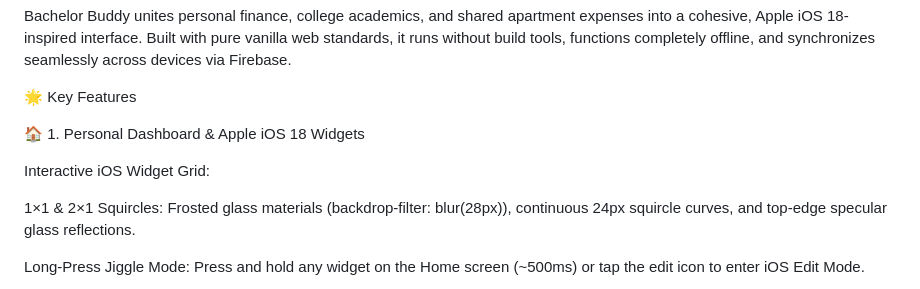
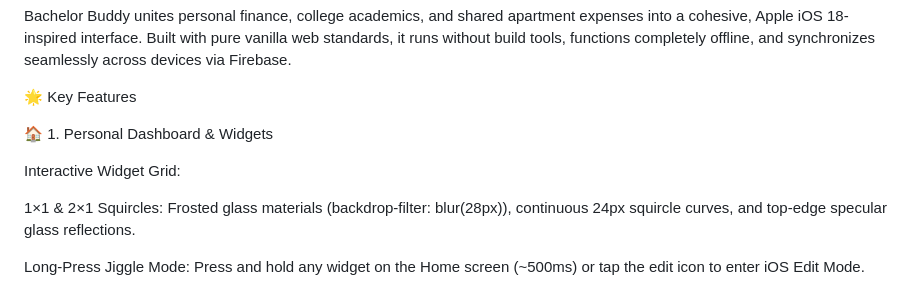
Before and after one commit to aditya5393/bachelor-buddy, a Markdown page: README.md, the part around the change. Drawn GitHub-style.

Commit message:
Refine README feature descriptions
Updated README to improve clarity and remove redundancy in feature descriptions.

```diff
--- a/README.md
+++ b/README.md
@@ -6,9 +6,9 @@ Bachelor Buddy unites personal finance, college academics, and shared apartment
 
 🌟 Key Features
 
-🏠 1. Personal Dashboard & Apple iOS 18 Widgets
+🏠 1. Personal Dashboard & Widgets
 
-Interactive iOS Widget Grid:
+Interactive  Widget Grid:
 
 1×1 & 2×1 Squircles: Frosted glass materials (backdrop-filter: blur(28px)), continuous 24px squircle curves, and top-edge specular glass reflections.
 
```
